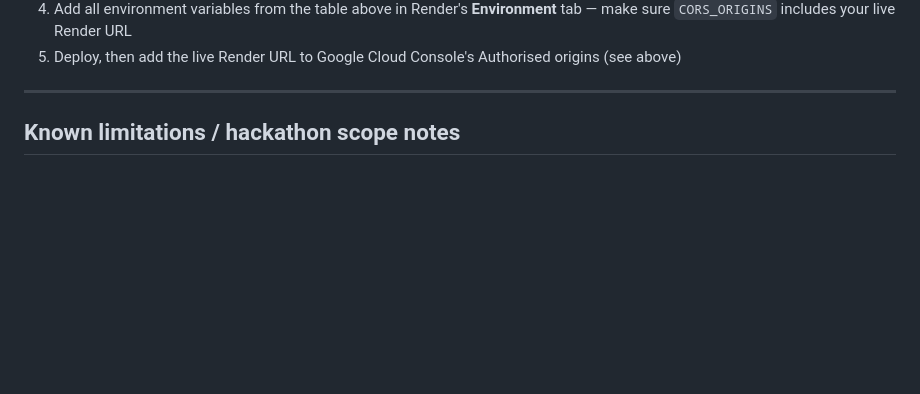
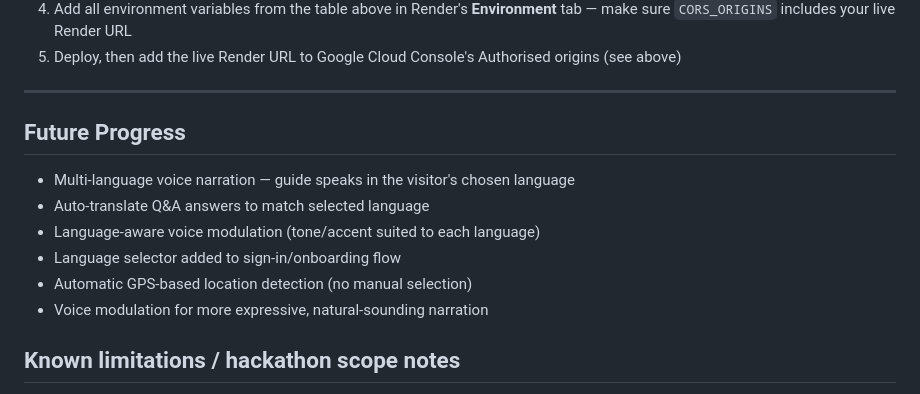
Before and after one commit to Srushtik942/Geo-Narrator, a Markdown page: readme.md, the part around the change. GitHub-like rendering; blank space fills up the shorter version.

Commit message:
Added future progress

```diff
--- a/readme.md
+++ b/readme.md
@@ -157,6 +157,17 @@ This app deploys as a **single Render Web Service** — no separate frontend hos
 
 ---
 
+
+## Future Progress
+
+- Multi-language voice narration — guide speaks in the visitor's chosen language
+- Auto-translate Q&A answers to match selected language
+- Language-aware voice modulation (tone/accent suited to each language)
+- Language selector added to sign-in/onboarding flow
+- Automatic GPS-based location detection (no manual selection)
+- Voice modulation for more expressive, natural-sounding narration
+
+
 ## Known limitations / hackathon scope notes
 
 - Location detection (Geolocation + Haversine proximity trigger) is designed but the demo primarily uses manual POI selection for reliability during live demos, since GPS is inconsistent indoors/on stage
```
